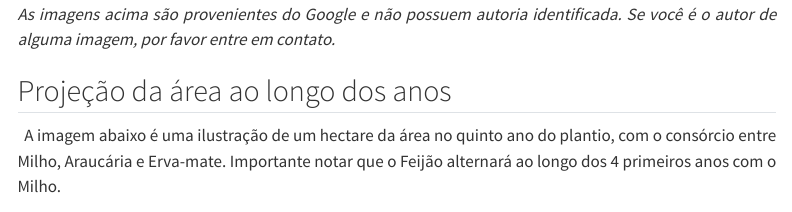
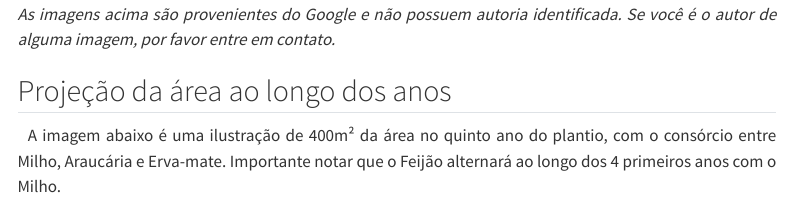
Before and after one commit to Gabrielforest/proj_silv_trop, a Quarto document (docs/index.qmd): the page in a window 1100 px wide, from 1920 px down. Rendered offline with R 4.5, knitr and Pandoc in place of Quarto, with nearby package versions; some code elsewhere in the file could not run offline; menus at the side of the page are left out; common packages that the code uses without loading them are loaded.

Commit message:
fixing the text

```diff
--- a/docs/index.qmd
+++ b/docs/index.qmd
@@ -141,7 +141,7 @@ leaflet( ) %>%
 ## Projeção da área ao longo dos anos
 
 
-\  A imagem abaixo é uma ilustração de um hectare da área no quinto ano do plantio, com o consórcio entre Milho, Araucária e Erva-mate. Importante notar que o Feijão alternará ao longo dos 4 primeiros anos com o Milho.
+\  A imagem abaixo é uma ilustração de 400m² da área no quinto ano do plantio, com o consórcio entre Milho, Araucária e Erva-mate. Importante notar que o Feijão alternará ao longo dos 4 primeiros anos com o Milho.
 
 ![](araucaria_erva_milho.jpeg)
 
```
Also changed, not shown: 1 other file.
